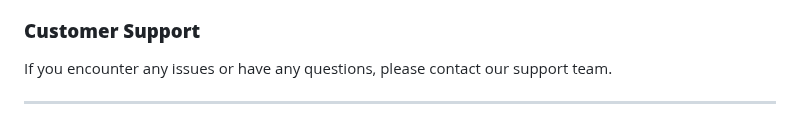
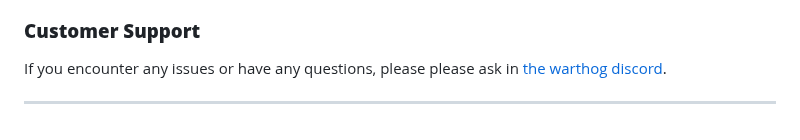
Before and after one commit to warthog-network/docs, a Markdown page: Guides/browser-extension-wallet.md, the part around the change. GitHub-like rendering.

Commit message:
fix contact info

```diff
--- a/Guides/browser-extension-wallet.md
+++ b/Guides/browser-extension-wallet.md
@@ -157,6 +157,6 @@ Always ensure the security of your wallet and private information.
 - **Use strong passwords** and enable additional security features like two-factor authentication if available.
 
 ### **Customer Support**
-If you encounter any issues or have any questions, please contact our support team.
+If you encounter any issues or have any questions, please please ask in [the warthog discord](https://discord.com/invite/QMDV8bGTdQ).
 
 ---
```
